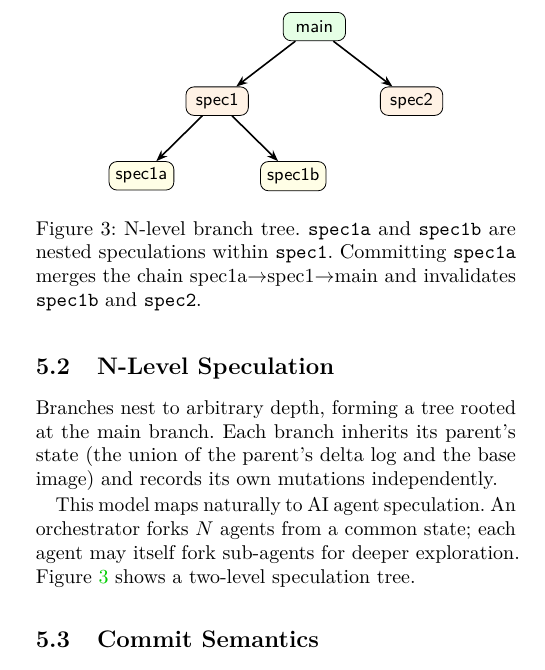
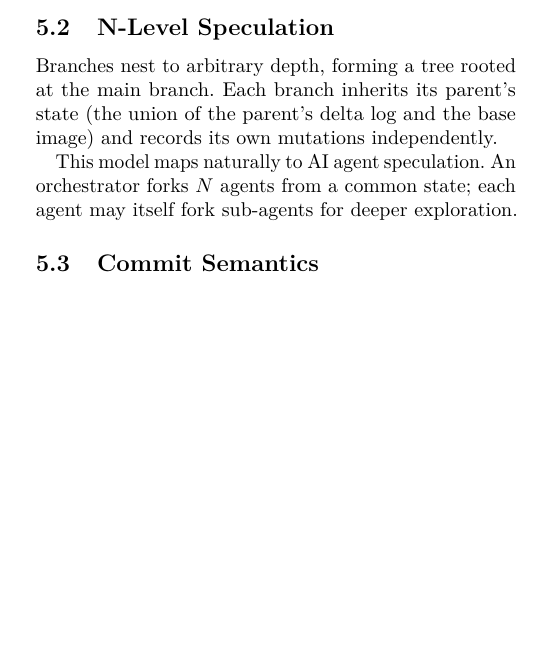
Before and after one commit to congwang/daxfs-paper, a LaTeX paper (projects/afa4c166-e27b-4ae5-bc57-bd4a8e9e2cd8/files/usenix2019_v3.1.tex): part of one column of page 5 of 10, cut at the place of the change, the shorter picture padded with empty space. Compiled offline with pdfLaTeX; a LaTeX package or settings file that is missing is left out.

Commit message:
Remove trivial N-level branch tree figure

```diff
--- a/projects/afa4c166-e27b-4ae5-bc57-bd4a8e9e2cd8/files/usenix2019_v3.1.tex
+++ b/projects/afa4c166-e27b-4ae5-bc57-bd4a8e9e2cd8/files/usenix2019_v3.1.tex
@@ -570,37 +570,9 @@ branch.  Each branch inherits its parent's state (the union of the
 parent's delta log and the base image) and records its own mutations
 independently.
 
-\begin{figure}[t]
-\centering
-\begin{tikzpicture}[
-    branch/.style={draw, rounded corners, minimum width=1.1cm,
-      minimum height=0.5cm, font=\small\sffamily},
-    arr/.style={-{Stealth[length=2mm]}, thick},
-    level distance=1.2cm,
-    sibling distance=1.6cm,
-  ]
-  \node[branch, fill=green!10] (main) {main};
-  \node[branch, fill=orange!10, below left=0.8cm and 0.6cm of main] (b1) {spec1};
-  \node[branch, fill=orange!10, below right=0.8cm and 0.6cm of main] (b2) {spec2};
-  \node[branch, fill=yellow!10, below left=0.8cm and 0.2cm of b1] (b1a) {spec1a};
-  \node[branch, fill=yellow!10, below right=0.8cm and 0.2cm of b1] (b1b) {spec1b};
-
-  \draw[arr] (main) -- (b1);
-  \draw[arr] (main) -- (b2);
-  \draw[arr] (b1) -- (b1a);
-  \draw[arr] (b1) -- (b1b);
-\end{tikzpicture}
-\caption{N-level branch tree.  \texttt{spec1a} and \texttt{spec1b}
-  are nested speculations within \texttt{spec1}.  Committing
-  \texttt{spec1a} merges the chain spec1a$\to$spec1$\to$main and
-  invalidates \texttt{spec1b} and \texttt{spec2}.}
-\label{fig:tree}
-\end{figure}
-
 This model maps naturally to AI agent speculation.  An orchestrator
 forks $N$ agents from a common state; each agent may itself fork
-sub-agents for deeper exploration.  Figure~\ref{fig:tree} shows a
-two-level speculation tree.
+sub-agents for deeper exploration.
 
 \subsection{Commit Semantics}
 
```
